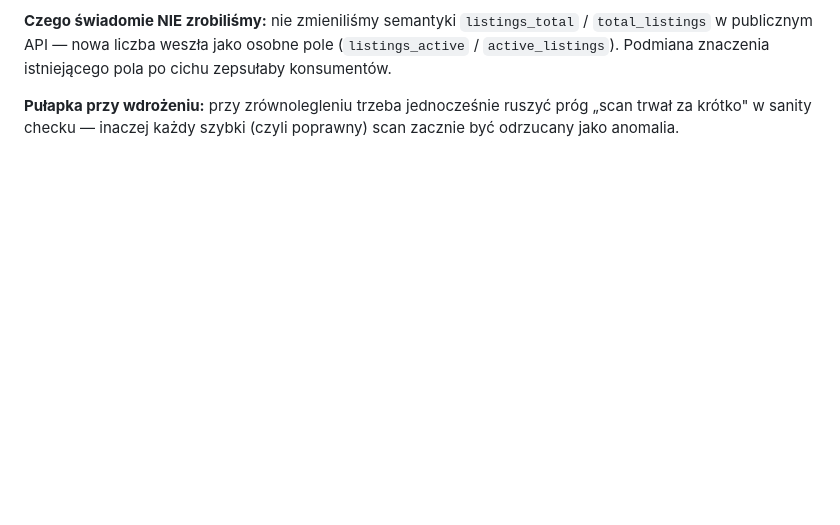
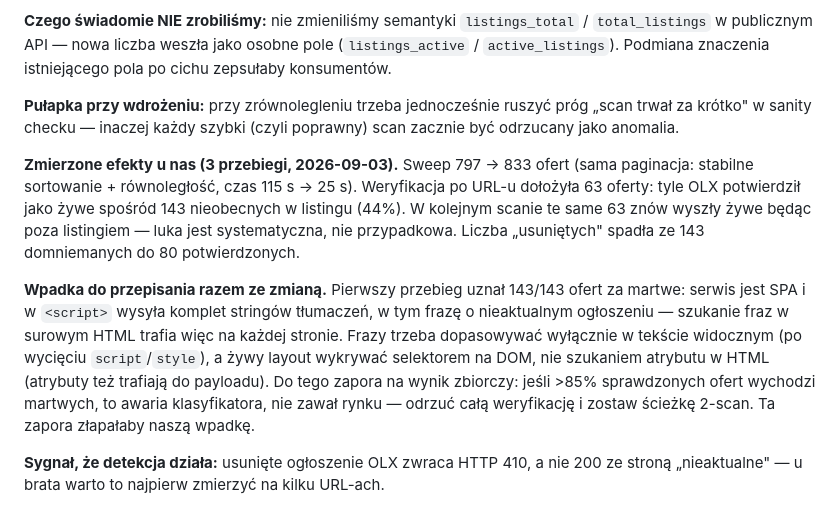
Before and after one commit to Bonaventura-EW/SZPERACZ-MIESZKANIOWY, a Markdown page: .propagation/changes/2026-09-03-verify-missing-listings.md, the part around the change. Drawn GitHub-style; blank space fills up the shorter version.

Commit message:
docs: zmierzone efekty wdrożenia + wnioski dla repo-braci
Sweep 797→833, aktywne 897, czas sweepu 115s→25s. Z 143 ofert nieobecnych
w listingu 63 (44%) OLX potwierdził jako żywe — i te same 63 ponownie
w kolejnym scanie, więc luka jest systematyczna. Usunięte: 143 domniemane
→ 80 potwierdzonych. OLX zwraca HTTP 410 dla usuniętej oferty.

Co-Authored-By: Claude Opus 5 <noreply@anthropic.com>
Claude-Session: https://claude.ai/code/session_01TkmFiTSW7g8un3fxrTnRVh

```diff
--- a/.propagation/changes/2026-09-03-verify-missing-listings.md
+++ b/.propagation/changes/2026-09-03-verify-missing-listings.md
@@ -44,3 +44,22 @@ po cichu zepsułaby konsumentów.
 **Pułapka przy wdrożeniu:** przy zrównolegleniu trzeba jednocześnie ruszyć próg
 „scan trwał za krótko" w sanity checku — inaczej każdy szybki (czyli poprawny)
 scan zacznie być odrzucany jako anomalia.
+
+**Zmierzone efekty u nas (3 przebiegi, 2026-09-03).** Sweep 797 → 833 ofert (sama
+paginacja: stabilne sortowanie + równoległość, czas 115 s → 25 s). Weryfikacja po URL-u
+dołożyła 63 oferty: tyle OLX potwierdził jako żywe spośród 143 nieobecnych w listingu
+(44%). W kolejnym scanie te same 63 znów wyszły żywe będąc poza listingiem — luka jest
+systematyczna, nie przypadkowa. Liczba „usuniętych" spadła ze 143 domniemanych do 80
+potwierdzonych.
+
+**Wpadka do przepisania razem ze zmianą.** Pierwszy przebieg uznał 143/143 ofert za
+martwe: serwis jest SPA i w `<script>` wysyła komplet stringów tłumaczeń, w tym frazę
+o nieaktualnym ogłoszeniu — szukanie fraz w surowym HTML trafia więc na każdej stronie.
+Frazy trzeba dopasowywać wyłącznie w tekście widocznym (po wycięciu `script`/`style`),
+a żywy layout wykrywać selektorem na DOM, nie szukaniem atrybutu w HTML (atrybuty też
+trafiają do payloadu). Do tego zapora na wynik zbiorczy: jeśli >85% sprawdzonych ofert
+wychodzi martwych, to awaria klasyfikatora, nie zawał rynku — odrzuć całą weryfikację
+i zostaw ścieżkę 2-scan. Ta zapora złapałaby naszą wpadkę.
+
+**Sygnał, że detekcja działa:** usunięte ogłoszenie OLX zwraca HTTP 410, a nie 200
+ze stroną „nieaktualne" — u brata warto to najpierw zmierzyć na kilku URL-ach.
```
Also changed, not shown: CHANGELOG.md (+13 -0 lines).
